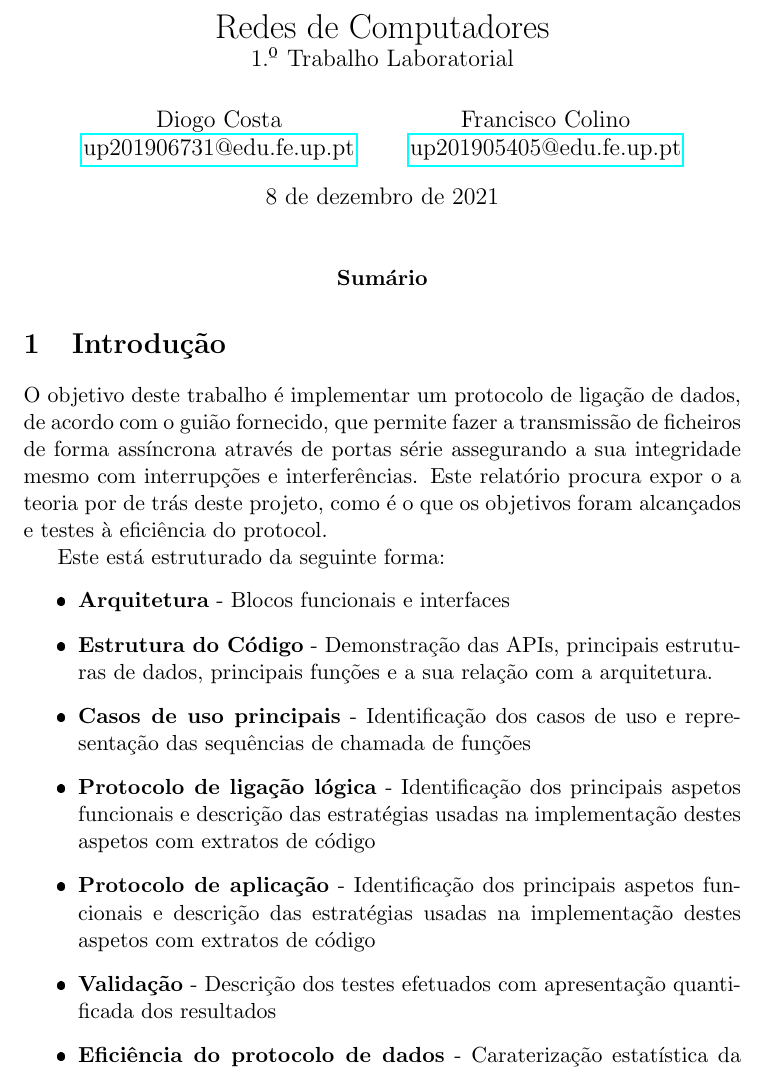
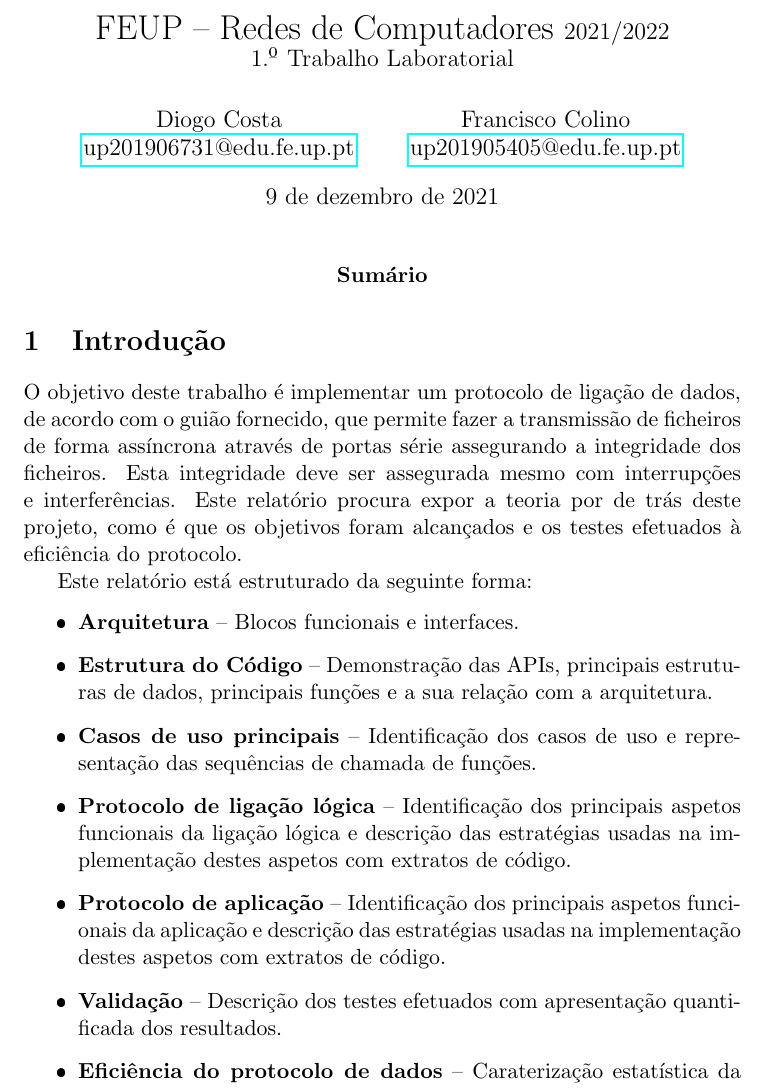
Before and after one commit to diogolhc/feup-l.eic-rc-proj1, a LaTeX document (docs/report.tex): part of page 1 of 28, cut so that both start at the same text. The pictures show the PDF file docs/report.pdf that the author committed with the source.

Commit message:
Fix typos

```diff
--- a/docs/report.tex
+++ b/docs/report.tex
@@ -44,7 +44,7 @@
     Francisco Colino\\
     \href{mailto:up201905405@edu.fe.up.pt}{up201905405@edu.fe.up.pt}
 }
-\title{Redes de Computadores \\ \large 1.º Trabalho Laboratorial}
+\title{FEUP -- Redes de Computadores \large 2021/2022 \\ \large 1.º Trabalho Laboratorial}
 \date{\today}
 \maketitle
 
@@ -62,29 +63,37 @@
     de acordo com o guião fornecido, que permite fazer a transmissão de ficheiros
-    de forma assíncrona através de portas série assegurando a sua integridade
-    mesmo com interrupções e interferências. Este relatório procura expor o a
-    teoria por de trás deste projeto, como é o que os objetivos foram alcançados
-    e testes à eficiência do protocol.
-    \par Este está estruturado da seguinte forma:
+    de forma assíncrona através de portas série assegurando a integridade dos ficheiros.
+    Esta integridade deve ser assegurada mesmo com interrupções e interferências.
+    Este relatório procura expor a teoria por de trás deste projeto, como é que os
+    objetivos foram alcançados e os testes efetuados à eficiência do protocolo. \par
+
+    Este relatório está estruturado da seguinte forma:
     \begin{itemize}
-        \item \textbf{Arquitetura} - Blocos funcionais e interfaces
-        \item \textbf{Estrutura do Código} - Demonstração das APIs, principais
+        \item \textbf{Arquitetura} -- Blocos funcionais e interfaces.
+
+        \item \textbf{Estrutura do Código} -- Demonstração das APIs, principais
         estruturas de dados, principais funções e a sua relação com a arquitetura.
-        \item \textbf{Casos de uso principais} - Identificação dos casos de uso
-        e representação das sequências de chamada de funções
-        \item \textbf{Protocolo de ligação lógica} - Identificação dos principais
-        aspetos funcionais e descrição das estratégias usadas na implementação destes
-        aspetos com extratos de código
-        \item \textbf{Protocolo de aplicação} - Identificação dos principais
-        aspetos funcionais e descrição das estratégias usadas na implementação destes
-        aspetos com extratos de código
-        \item \textbf{Validação} - Descrição dos testes efetuados com apresentação
-        quantificada dos resultados
-        \item \textbf{Eficiência do protocolo de dados} - Caraterização estatística
+
+        \item \textbf{Casos de uso principais} -- Identificação dos casos de uso
+        e representação das sequências de chamada de funções.
+
+        \item \textbf{Protocolo de ligação lógica} -- Identificação dos principais
+        aspetos funcionais da ligação lógica e descrição das estratégias usadas na
+        implementação destes aspetos com extratos de código.
+
+        \item \textbf{Protocolo de aplicação} -- Identificação dos principais
+        aspetos funcionais da aplicação e descrição das estratégias usadas na
+        implementação destes aspetos com extratos de código.
+
+        \item \textbf{Validação} -- Descrição dos testes efetuados com apresentação
+        quantificada dos resultados.
+
+        \item \textbf{Eficiência do protocolo de dados} -- Caraterização estatística
         da eficiência do protocolo, efetuada recorrendo a medidas sobre o código desenvolvido.
-        \item \textbf{Conclusão} - Síntese da informação apresentada nas secções
+
+        \item \textbf{Conclusão} -- Síntese da informação apresentada nas secções
         anteriores e reflexão sobre os objetivos de aprendizagem alcançados.
+
     \end{itemize}
-%TODO
 
 
 %%% Arquitetura %%%
```
Also changed, not shown: docs/report.pdf, docs/report.tex (3 more changed lines).
